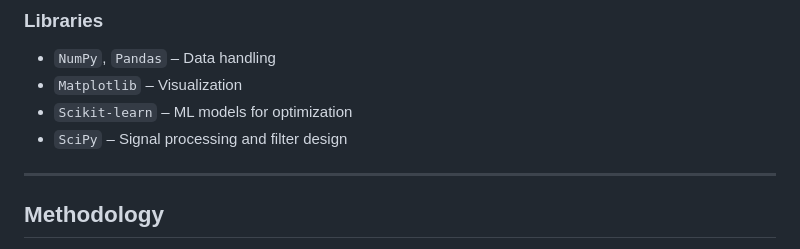
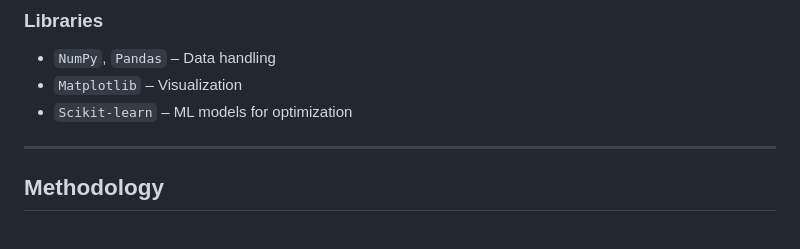
Before and after one commit to profitter261/ML-based-Optimization-of-IRR-in-RF-mixer-circuits, a Markdown page: README.md, the part around the change. GitHub-like rendering.

```diff
--- a/README.md
+++ b/README.md
@@ -32,7 +32,6 @@ This project demonstrates the **optimization of Image Rejection Ratio (IRR)** fo
 - `NumPy`, `Pandas` – Data handling
 - `Matplotlib` – Visualization
 - `Scikit-learn` – ML models for optimization
-- `SciPy` – Signal processing and filter design
 
 ---
 
```
